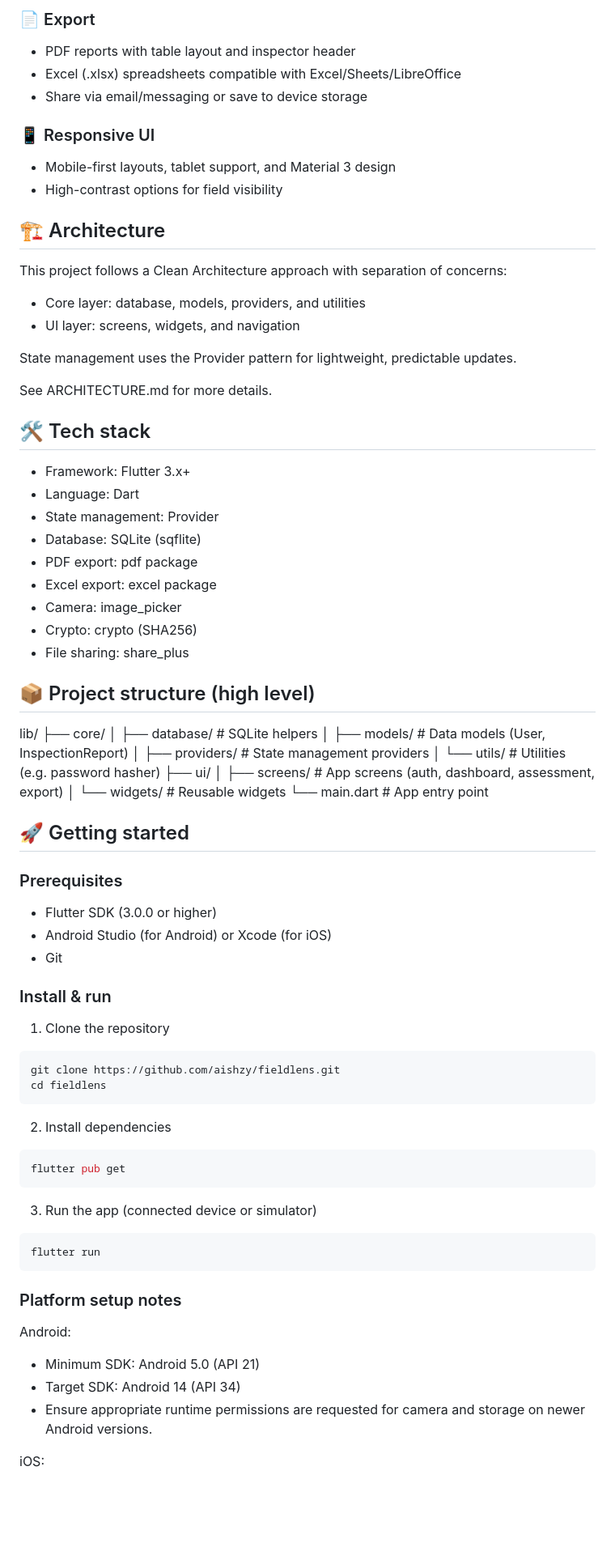
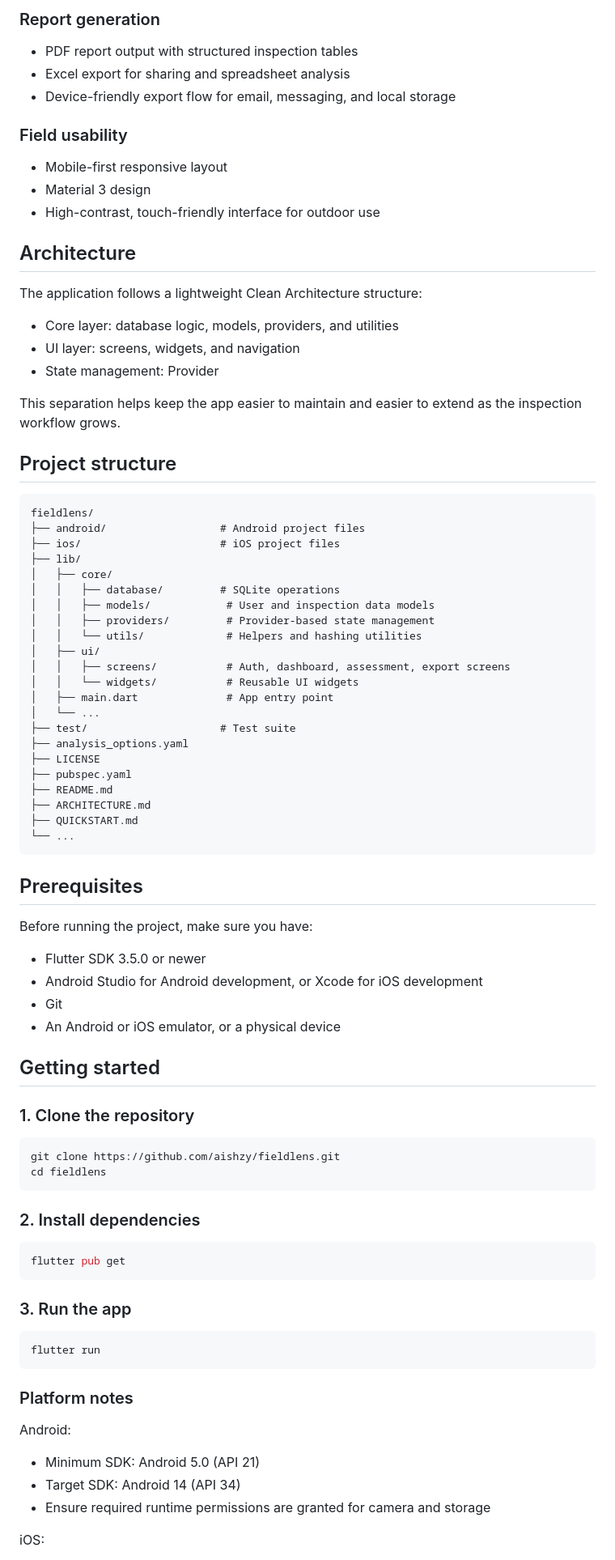
Before and after one commit to aishzy/fieldlens, a Markdown page: README.md, the part around one of its changes. Shown at 81% size. Rendered like a GitHub page; blank space fills up the shorter version.

Commit message:
Improve README with clearer project overview, setup instructions, architecture details, and polished documentation

````diff
--- a/README.md
+++ b/README.md
@@ -50,85 +65,87 @@ Key goals:
 
-### 📄 Export
-- PDF reports with table layout and inspector header
-- Excel (.xlsx) spreadsheets compatible with Excel/Sheets/LibreOffice
-- Share via email/messaging or save to device storage
+### Report generation
+- PDF report output with structured inspection tables
+- Excel export for sharing and spreadsheet analysis
+- Device-friendly export flow for email, messaging, and local storage
 
-### 📱 Responsive UI
-- Mobile-first layouts, tablet support, and Material 3 design
-- High-contrast options for field visibility
+### Field usability
+- Mobile-first responsive layout
+- Material 3 design
+- High-contrast, touch-friendly interface for outdoor use
 
-## 🏗️ Architecture
+## Architecture
 
-This project follows a Clean Architecture approach with separation of concerns:
-- Core layer: database, models, providers, and utilities
+The application follows a lightweight Clean Architecture structure:
+
+- Core layer: database logic, models, providers, and utilities
 - UI layer: screens, widgets, and navigation
+- State management: Provider
 
-State management uses the Provider pattern for lightweight, predictable updates.
+This separation helps keep the app easier to maintain and easier to extend as the inspection workflow grows.
 
-See ARCHITECTURE.md for more details.
+## Project structure
 
-## 🛠️ Tech stack
+```text
+fieldlens/
+├── android/                  # Android project files
+├── ios/                      # iOS project files
+├── lib/
+│   ├── core/
+│   │   ├── database/         # SQLite operations
+│   │   ├── models/            # User and inspection data models
+│   │   ├── providers/         # Provider-based state management
+│   │   └── utils/             # Helpers and hashing utilities
+│   ├── ui/
+│   │   ├── screens/           # Auth, dashboard, assessment, export screens
+│   │   └── widgets/           # Reusable UI widgets
+│   ├── main.dart              # App entry point
+│   └── ...
+├── test/                     # Test suite
+├── analysis_options.yaml
+├── LICENSE
+├── pubspec.yaml
+├── README.md
+├── ARCHITECTURE.md
+├── QUICKSTART.md
+└── ...
+```
 
-- Framework: Flutter 3.x+
-- Language: Dart
-- State management: Provider
-- Database: SQLite (sqflite)
-- PDF export: pdf package
-- Excel export: excel package
-- Camera: image_picker
-- Crypto: crypto (SHA256)
-- File sharing: share_plus
+## Prerequisites
 
-## 📦 Project structure (high level)
+Before running the project, make sure you have:
 
+- Flutter SDK 3.5.0 or newer
+- Android Studio for Android development, or Xcode for iOS development
+- Git
+- An Android or iOS emulator, or a physical device
 
-lib/
-├── core/
-│   ├── database/              # SQLite helpers
-│   ├── models/                # Data models (User, InspectionReport)
-│   ├── providers/             # State management providers
-│   └── utils/                 # Utilities (e.g. password hasher)
-├── ui/
-│   ├── screens/               # App screens (auth, dashboard, assessment, export)
-│   └── widgets/               # Reusable widgets
-└── main.dart                  # App entry point
+## Getting started
 
-
-
-## 🚀 Getting started
-
-### Prerequisites
-- Flutter SDK (3.0.0 or higher)
-- Android Studio (for Android) or Xcode (for iOS)
-- Git
-
-### Install & run
-
-1. Clone the repository
+### 1. Clone the repository
 
 ```bash
 git clone https://github.com/aishzy/fieldlens.git
 cd fieldlens
 ```
 
-2. Install dependencies
+### 2. Install dependencies
 
 ```bash
 flutter pub get
 ```
 
-3. Run the app (connected device or simulator)
+### 3. Run the app
 
 ```bash
 flutter run
 ```
 
-### Platform setup notes
+### Platform notes
 
 Android:
 - Minimum SDK: Android 5.0 (API 21)
 - Target SDK: Android 14 (API 34)
-- Ensure appropriate runtime permissions are requested for camera and storage on newer Android versions.
+- Ensure required runtime permissions are granted for camera and storage
 
 iOS:
 - Minimum iOS: 12.0
````
Also changed, not shown: other parts of README.md (+130 -89 lines).
